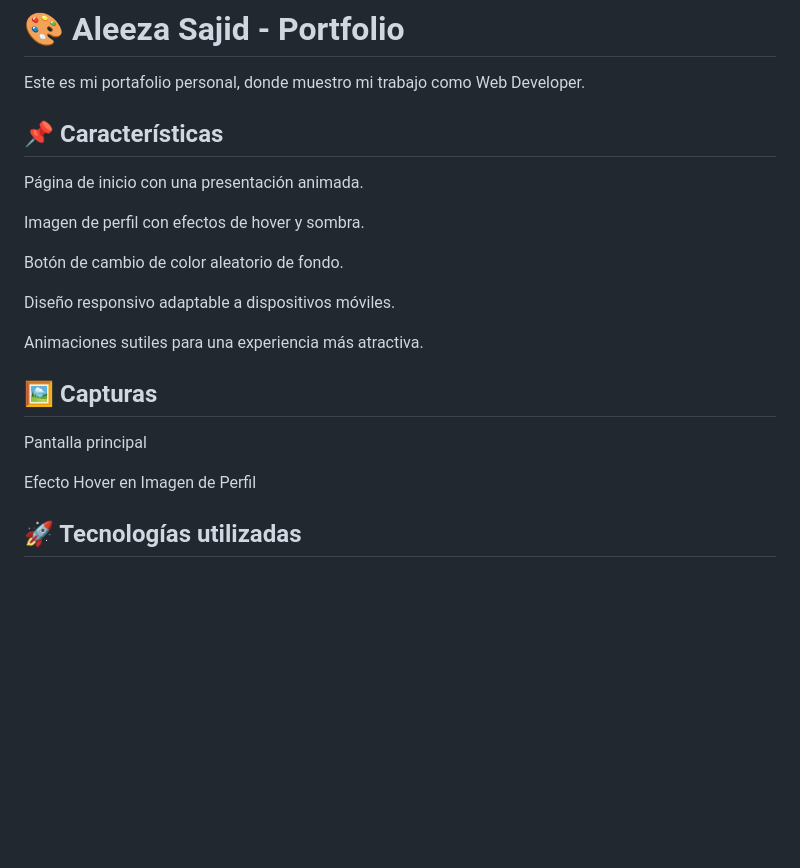
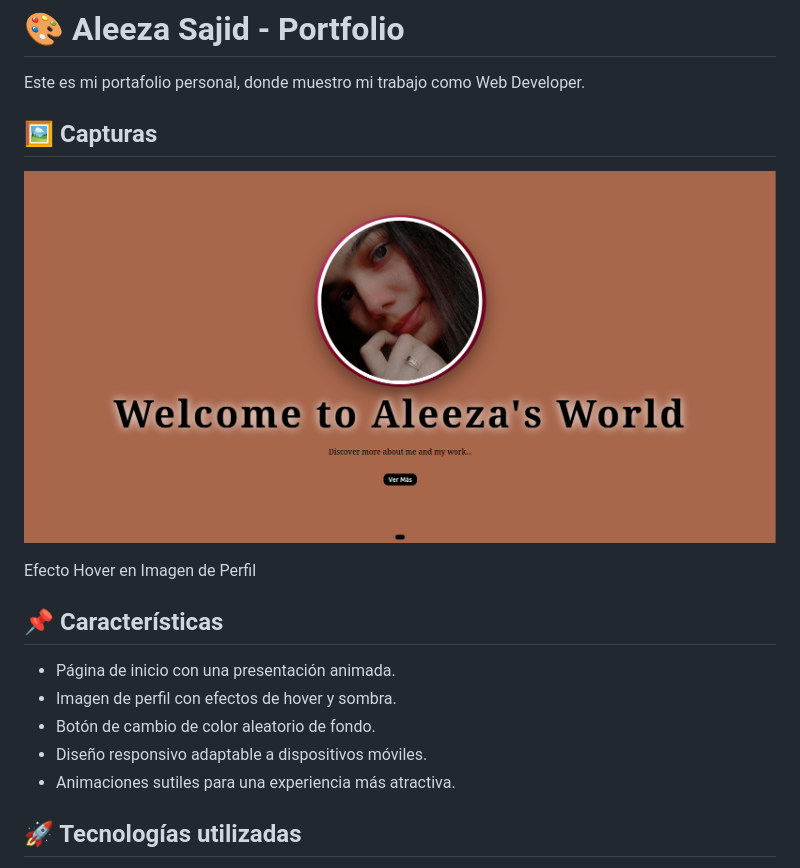
Before and after one commit to Aleeza951/Mi-Portfolio, a Markdown page: README.md, the part around the change printed below. Drawn GitHub-style; pictures changed too: portfolio.png (added); blank space fills up the shorter version.

Commit message:
cambiar

```diff
--- a/README.md
+++ b/README.md
@@ -1,27 +1,20 @@
 # 🎨 Aleeza Sajid - Portfolio
 
 Este es mi portafolio personal, donde muestro mi trabajo como Web Developer.
+## 🖼️ Capturas
+
+![Portfolio](portfolio.png)
+
+Efecto Hover en Imagen de Perfil
+
 
 ## 📌 Características
 
-Página de inicio con una presentación animada.
-
-Imagen de perfil con efectos de hover y sombra.
-
-Botón de cambio de color aleatorio de fondo.
-
-Diseño responsivo adaptable a dispositivos móviles.
-
-Animaciones sutiles para una experiencia más atractiva.
-
-## 🖼️ Capturas
-
-Pantalla principal
-
-
-
-Efecto Hover en Imagen de Perfil
-
+- Página de inicio con una presentación animada.
+- Imagen de perfil con efectos de hover y sombra.
+- Botón de cambio de color aleatorio de fondo.
+- Diseño responsivo adaptable a dispositivos móviles.
+- Animaciones sutiles para una experiencia más atractiva.
 
 
 ## 🚀 Tecnologías utilizadas
```
Also changed, not shown: other parts of README.md (+1 -3 lines).
